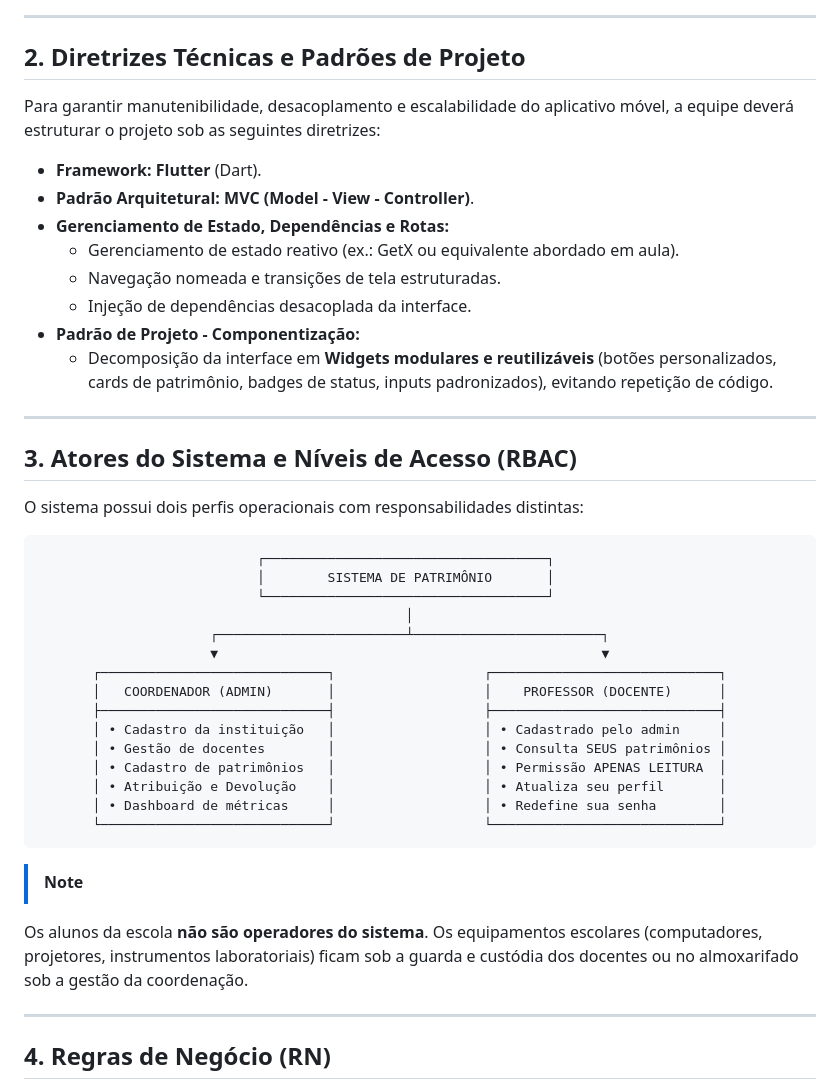
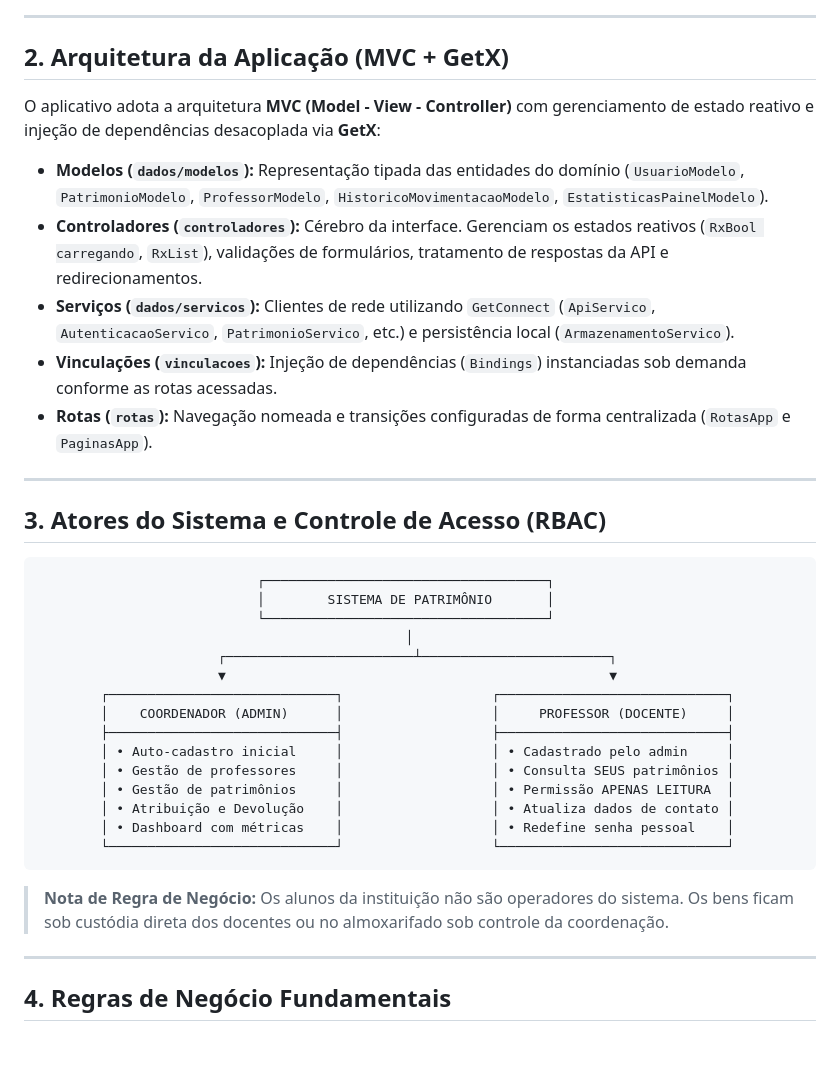
Before and after one commit to nicklaranjeira/Projeto-Sistema-Integrado-de-Gestao-de-Patrimonio-Escolar, a Markdown page: README.md, the part around one of its changes. GitHub-like rendering; blank space fills up the shorter version.

Commit message:
docs: update README and add TODO checklist for project requirements and tasks

````diff
--- a/README.md
+++ b/README.md
@@ -136,48 +32,41 @@ A missão da equipe é projetar e construir o **aplicativo móvel em Flutter**,
 
 ---
 
-## 2. Diretrizes Técnicas e Padrões de Projeto
+## 2. Arquitetura da Aplicação (MVC + GetX)
 
-Para garantir manutenibilidade, desacoplamento e escalabilidade do aplicativo móvel, a equipe deverá estruturar o projeto sob as seguintes diretrizes:
+O aplicativo adota a arquitetura **MVC (Model - View - Controller)** com gerenciamento de estado reativo e injeção de dependências desacoplada via **GetX**:
 
-- **Framework:** **Flutter** (Dart).
-- **Padrão Arquitetural:** **MVC (Model - View - Controller)**.
-- **Gerenciamento de Estado, Dependências e Rotas:**
-    - Gerenciamento de estado reativo (ex.: GetX ou equivalente abordado em aula).
-    - Navegação nomeada e transições de tela estruturadas.
-    - Injeção de dependências desacoplada da interface.
-- **Padrão de Projeto - Componentização:**
-    - Decomposição da interface em **Widgets modulares e reutilizáveis** (botões personalizados, cards de patrimônio, badges de status, inputs padronizados), evitando repetição de código.
+- **Modelos (`dados/modelos`):** Representação tipada das entidades do domínio (`UsuarioModelo`, `PatrimonioModelo`, `ProfessorModelo`, `HistoricoMovimentacaoModelo`, `EstatisticasPainelModelo`).
+- **Controladores (`controladores`):** Cérebro da interface. Gerenciam os estados reativos (`RxBool carregando`, `RxList`), validações de formulários, tratamento de respostas da API e redirecionamentos.
+- **Serviços (`dados/servicos`):** Clientes de rede utilizando `GetConnect` (`ApiServico`, `AutenticacaoServico`, `PatrimonioServico`, etc.) e persistência local (`ArmazenamentoServico`).
+- **Vinculações (`vinculacoes`):** Injeção de dependências (`Bindings`) instanciadas sob demanda conforme as rotas acessadas.
+- **Rotas (`rotas`):** Navegação nomeada e transições configuradas de forma centralizada (`RotasApp` e `PaginasApp`).
 
 ---
 
-## 3. Atores do Sistema e Níveis de Acesso (RBAC)
-
-O sistema possui dois perfis operacionais com responsabilidades distintas:
+## 3. Atores do Sistema e Controle de Acesso (RBAC)
 
 ```
                             ┌────────────────────────────────────┐
                             │        SISTEMA DE PATRIMÔNIO       │
                             └────────────────────────────────────┘
                                                │
-                      ┌────────────────────────┴────────────────────────┐
-                      ▼                                                 ▼
-       ┌─────────────────────────────┐                   ┌─────────────────────────────┐
-       │   COORDENADOR (ADMIN)       │                   │    PROFESSOR (DOCENTE)      │
-       ├─────────────────────────────┤                   ├─────────────────────────────┤
-       │ • Cadastro da instituição   │                   │ • Cadastrado pelo admin     │
-       │ • Gestão de docentes        │                   │ • Consulta SEUS patrimônios │
-       │ • Cadastro de patrimônios   │                   │ • Permissão APENAS LEITURA  │
-       │ • Atribuição e Devolução    │                   │ • Atualiza seu perfil       │
-       │ • Dashboard de métricas     │                   │ • Redefine sua senha        │
-       └─────────────────────────────┘                   └─────────────────────────────┘
+                       ┌────────────────────────┴────────────────────────┐
+                       ▼                                                 ▼
+        ┌─────────────────────────────┐                   ┌─────────────────────────────┐
+        │    COORDENADOR (ADMIN)      │                   │     PROFESSOR (DOCENTE)     │
+        ├─────────────────────────────┤                   ├─────────────────────────────┤
+        │ • Auto-cadastro inicial     │                   │ • Cadastrado pelo admin     │
+        │ • Gestão de professores     │                   │ • Consulta SEUS patrimônios │
+        │ • Gestão de patrimônios     │                   │ • Permissão APENAS LEITURA  │
+        │ • Atribuição e Devolução    │                   │ • Atualiza dados de contato │
+        │ • Dashboard com métricas    │                   │ • Redefine senha pessoal    │
+        └─────────────────────────────┘                   └─────────────────────────────┘
 ```
 
-> [!NOTE]
-Os alunos da escola **não são operadores do sistema**. Os equipamentos escolares (computadores, projetores, instrumentos laboratoriais) ficam sob a guarda e custódia dos docentes ou no almoxarifado sob a gestão da coordenação.
->
+> **Nota de Regra de Negócio:** Os alunos da instituição não são operadores do sistema. Os bens ficam sob custódia direta dos docentes ou no almoxarifado sob controle da coordenação.
 
 ---
 
-## 4. Regras de Negócio (RN)
+## 4. Regras de Negócio Fundamentais
 
````
Also changed, not shown: other parts of README.md (+111 -268 lines), TODO.md (added, +113 -0 lines).
